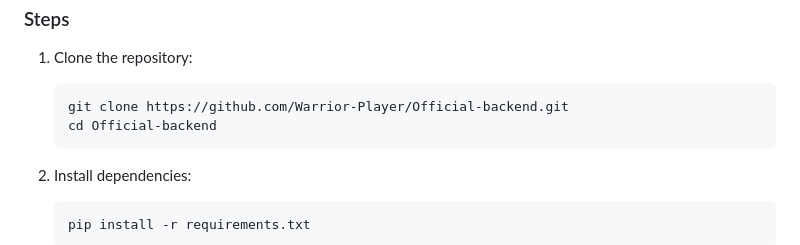
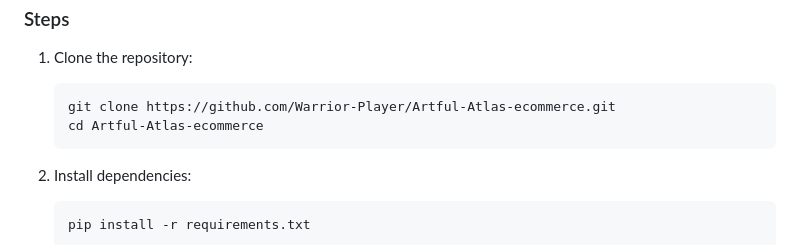
Before and after one commit to Ayoub-Marzouki/Artful-Atlas-ecommerce, a Markdown page: README.md, the part around the change. GitHub-like rendering.

````diff
--- a/README.md
+++ b/README.md
@@ -59,8 +59,8 @@
 1. Clone the repository:
 
     ```sh
-    git clone https://github.com/Warrior-Player/Official-backend.git
-    cd Official-backend
+    git clone https://github.com/Warrior-Player/Artful-Atlas-ecommerce.git
+    cd Artful-Atlas-ecommerce
     ```
 
 2. Install dependencies:
````
